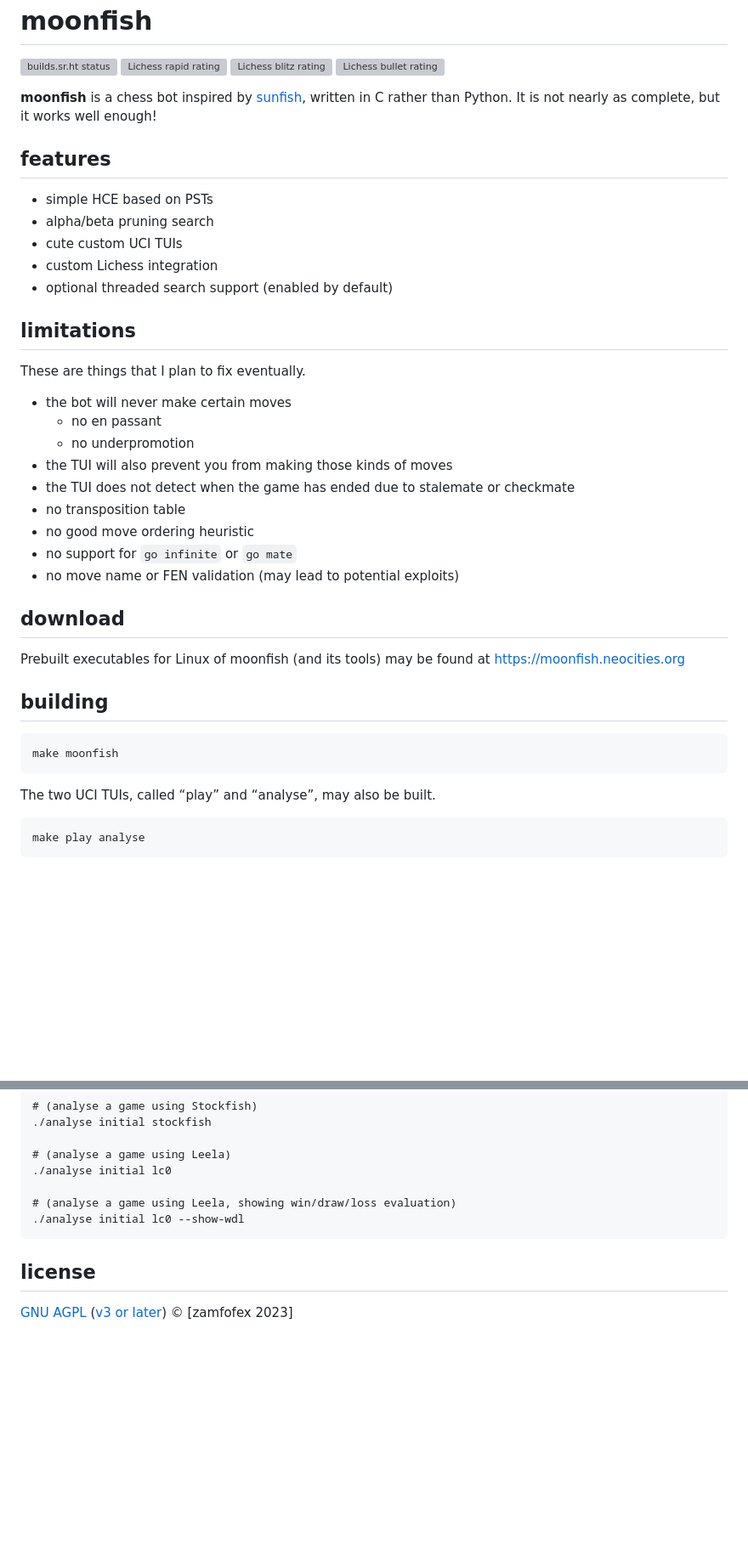
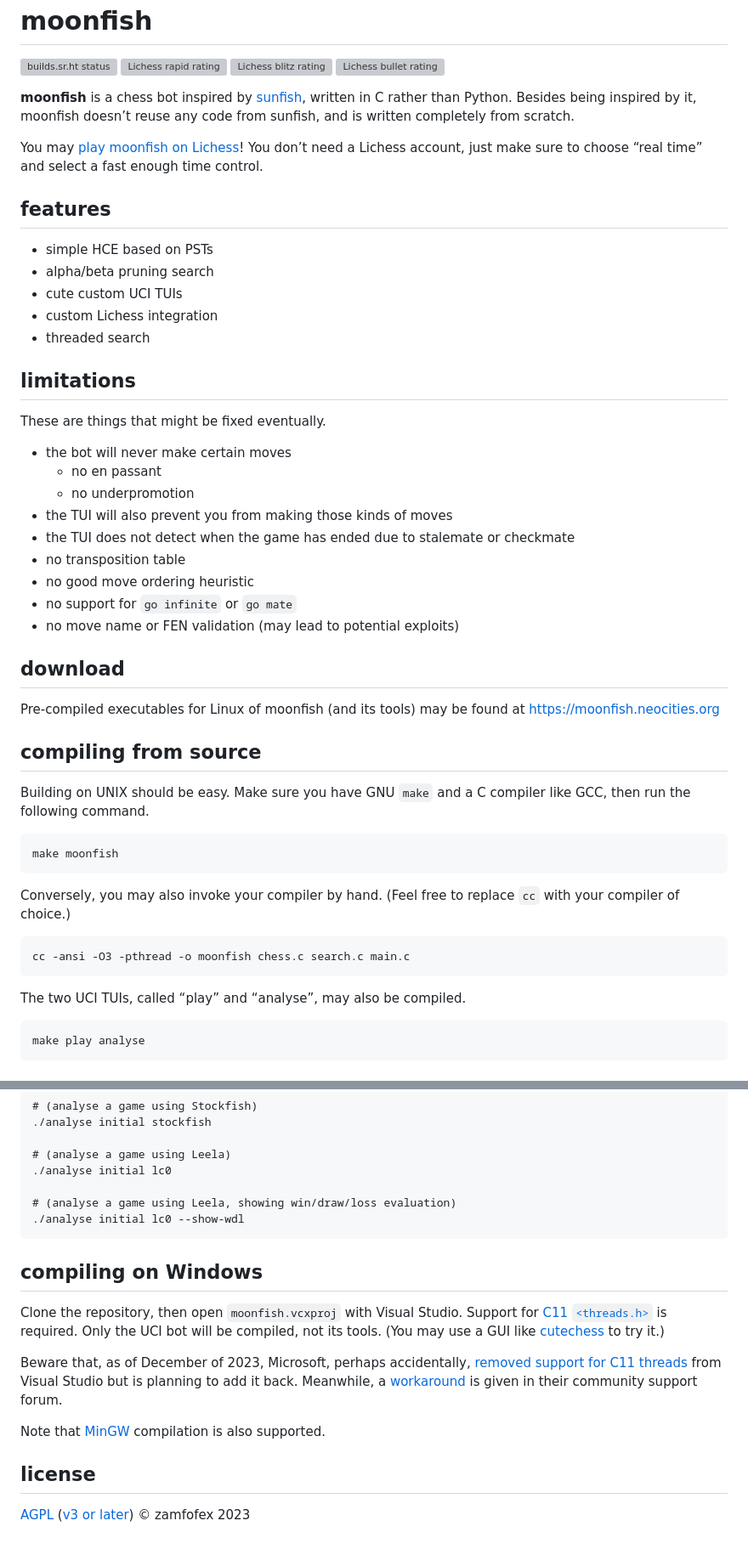
Before and after one commit to GediminasMasaitis/moonfish, a Markdown page: README.md, 2 parts joined by grey strips. Shown at 85% size. Drawn GitHub-style; blank space fills up the shorter version; grey boxes are pictures that could not be loaded.

Commit message:
fix and improve the readme

```diff
--- a/README.md
+++ b/README.md
@@ -9,6 +9,8 @@ moonfish
 [![Lichess blitz rating](https://lichess-shield.vercel.app/api?username=munfish&format=blitz)](https://lichess.org/@/munfish/perf/blitz)
 [![Lichess bullet rating](https://lichess-shield.vercel.app/api?username=munfish&format=bullet)](https://lichess.org/@/munfish/perf/bullet)
 
-**moonfish** is a chess bot inspired by [sunfish], written in C rather than Python. It is not nearly as complete, but it works well enough!
+**moonfish** is a chess bot inspired by [sunfish], written in C rather than Python. Besides being inspired by it, moonfish doesn’t reuse any code from sunfish, and is written completely from scratch.
+
+You may [play moonfish on Lichess]! You don’t need a Lichess account, just make sure to choose “real time” and select a fast enough time control.
 
 [sunfish]: <https://github.com/thomasahle/sunfish>
@@ -20,12 +23,12 @@ features
 - alpha/beta pruning search
 - cute custom UCI TUIs
 - custom Lichess integration
-- optional threaded search support (enabled by default)
+- threaded search
 
 limitations
 ---
 
-These are things that I plan to fix eventually.
+These are things that might be fixed eventually.
 
 - the bot will never make certain moves
   - no en passant
@@ -40,16 +43,24 @@ These are things that I plan to fix eventually.
 download
 ---
 
-Prebuilt executables for Linux of moonfish (and its tools) may be found at <https://moonfish.neocities.org>
+Pre‐compiled executables for Linux of moonfish (and its tools) may be found at <https://moonfish.neocities.org>
 
-building
+compiling from source
 ---
+
+Building on UNIX should be easy. Make sure you have GNU `make` and a C compiler like GCC, then run the following command.
 
 ~~~
 make moonfish
 ~~~
 
-The two UCI TUIs, called “play” and “analyse”, may also be built.
+Conversely, you may also invoke your compiler by hand. (Feel free to replace `cc` with your compiler of choice.)
+
+~~~
+cc -ansi -O3 -pthread -o moonfish chess.c search.c main.c
+~~~
+
+The two UCI TUIs, called “play” and “analyse”, may also be compiled.
 
 ~~~
 make play analyse
@@ -88,8 +99,23 @@ To analyse a game with an UCI bot, use `./analyse` followed by a FEN string (or
 ./analyse initial lc0 --show-wdl
 ~~~
 
+compiling on Windows
+---
+
+Clone the repository, then open `moonfish.vcxproj` with Visual Studio. Support for [C11 `<threads.h>`][C11 threads in VS] is required. Only the UCI bot will be compiled, not its tools. (You may use a GUI like [cutechess] to try it.)
+
+Beware that, as of December of 2023, Microsoft, perhaps accidentally, [removed support for C11 threads][missing C11 threads] from Visual Studio but is planning to add it back. Meanwhile, a [workaround][C11 threads workaround] is given in their community support forum.
+
+Note that [MinGW] compilation is also supported.
+
+[cutechess]: <https://github.com/cutechess/cutechess>
+[C11 threads in VS]: <https://devblogs.microsoft.com/cppblog/c11-threads-in-visual-studio-2022-version-17-8-preview-2/>
+[missing C11 threads]: <https://developercommunity.visualstudio.com/t/Missing-threadsh-in-MSVC-178/10514752>
+[C11 threads workaround]: <https://developercommunity.visualstudio.com/t/Missing-threadsh-in-MSVC-178/10514752#T-N10540847>
+[MinGW]: <https://mingw-w64.org>
+
 license
 ---
 
-[GNU][GPL] [AGPL] ([v3][AGPLv3] [or later][GPLv3+]) © [zamfofex 2023]
+[AGPL] ([v3 or later][GPLv3+]) © zamfofex 2023
 
```
Also changed, not shown: other parts of README.md (+3 -4 lines).
